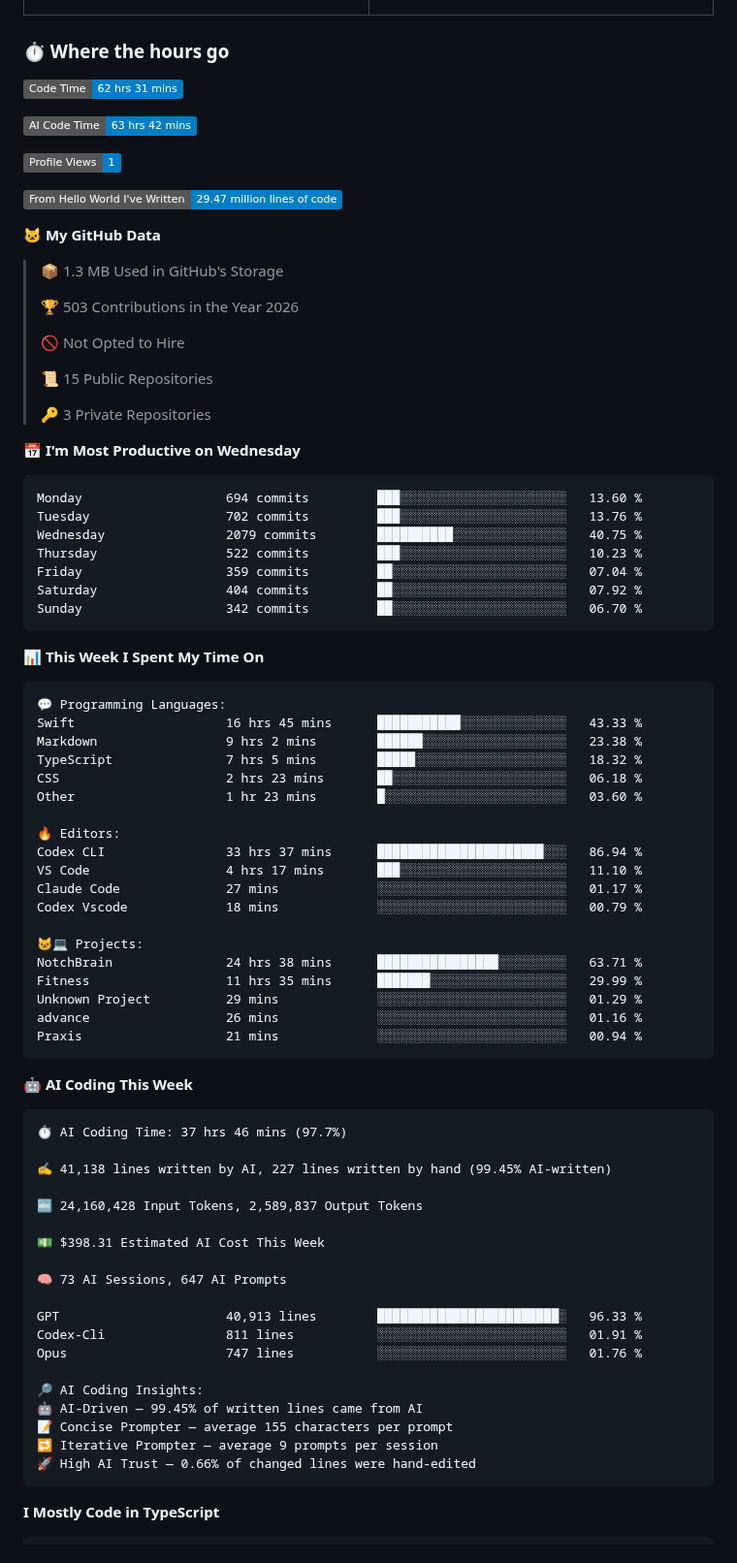
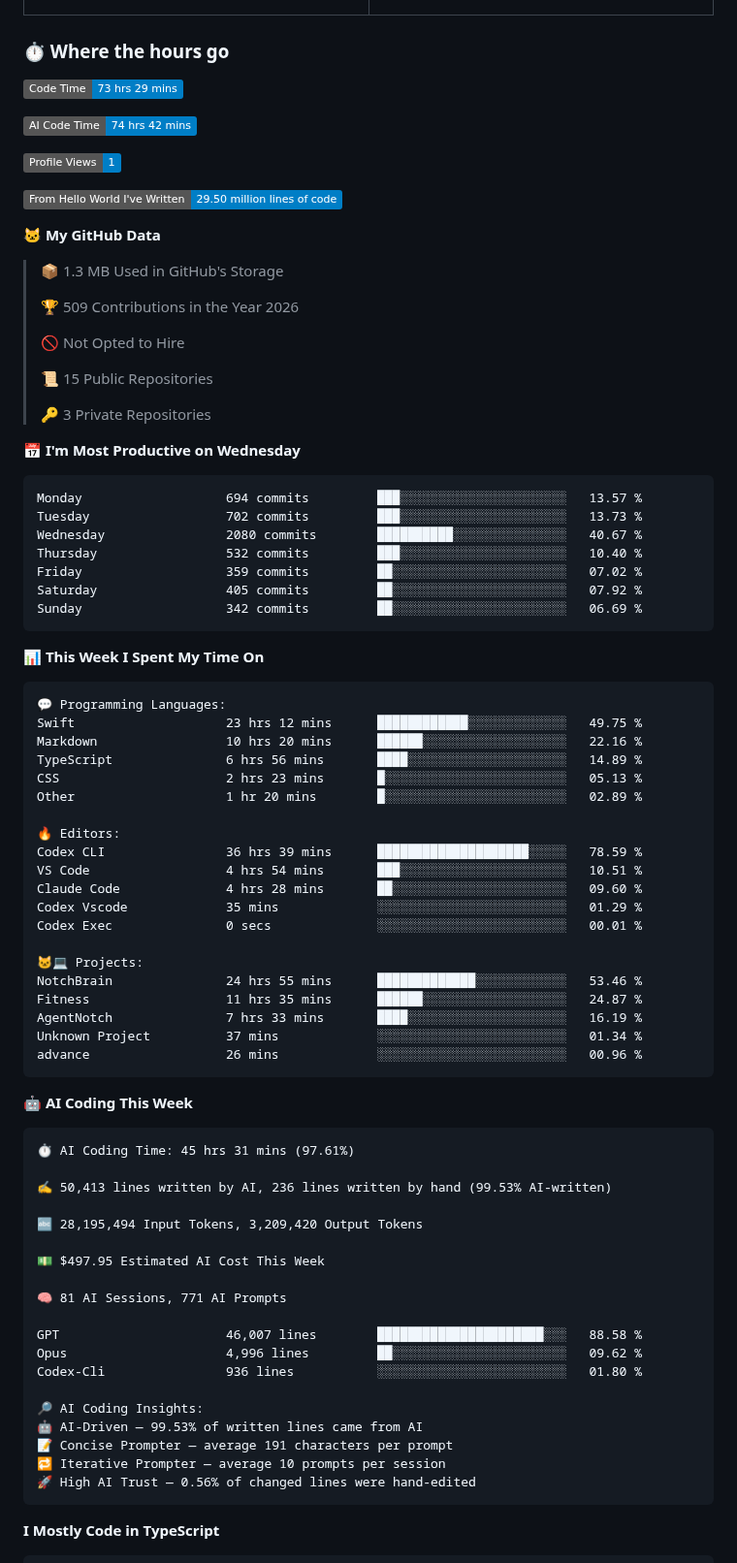
Before and after one commit to sidhxntt/sidhxntt, a Markdown page: README.md, the part around one of its changes. Shown at 97% size. GitHub-like rendering; badges without logos.

Commit message:
chore: update WakaTime stats [skip ci]

````diff
--- a/README.md
+++ b/README.md
@@ -131,19 +131,19 @@ So, don't wait up—because I'm on my way.
 ### ⏱️ Where the hours go
 
 <!--START_SECTION:waka-->
-![Code Time](http://img.shields.io/badge/Code%20Time-62%20hrs%2031%20mins-blue?style=flat)
+![Code Time](http://img.shields.io/badge/Code%20Time-73%20hrs%2029%20mins-blue?style=flat)
 
-![AI Code Time](http://img.shields.io/badge/AI%20Code%20Time-63%20hrs%2042%20mins-blue?style=flat)
+![AI Code Time](http://img.shields.io/badge/AI%20Code%20Time-74%20hrs%2042%20mins-blue?style=flat)
 
 ![Profile Views](http://img.shields.io/badge/Profile%20Views-1-blue?style=flat)
 
-![Lines of code](https://img.shields.io/badge/From%20Hello%20World%20I%27ve%20Written-29.47%20million%20lines%20of%20code-blue?style=flat)
+![Lines of code](https://img.shields.io/badge/From%20Hello%20World%20I%27ve%20Written-29.50%20million%20lines%20of%20code-blue?style=flat)
 
 **🐱 My GitHub Data**
 
 > 📦 1.3 MB Used in GitHub's Storage
  >
-> 🏆 503 Contributions in the Year 2026
+> 🏆 509 Contributions in the Year 2026
  >
 > 🚫 Not Opted to Hire
  >
@@ -154,13 +154,13 @@ So, don't wait up—because I'm on my way.
 📅 **I'm Most Productive on Wednesday**
 
 ```text
-Monday                   694 commits         ███░░░░░░░░░░░░░░░░░░░░░░   13.60 %
-Tuesday                  702 commits         ███░░░░░░░░░░░░░░░░░░░░░░   13.76 %
-Wednesday                2079 commits        ██████████░░░░░░░░░░░░░░░   40.75 %
-Thursday                 522 commits         ███░░░░░░░░░░░░░░░░░░░░░░   10.23 %
-Friday                   359 commits         ██░░░░░░░░░░░░░░░░░░░░░░░   07.04 %
-Saturday                 404 commits         ██░░░░░░░░░░░░░░░░░░░░░░░   07.92 %
-Sunday                   342 commits         ██░░░░░░░░░░░░░░░░░░░░░░░   06.70 %
+Monday                   694 commits         ███░░░░░░░░░░░░░░░░░░░░░░   13.57 %
+Tuesday                  702 commits         ███░░░░░░░░░░░░░░░░░░░░░░   13.73 %
+Wednesday                2080 commits        ██████████░░░░░░░░░░░░░░░   40.67 %
+Thursday                 532 commits         ███░░░░░░░░░░░░░░░░░░░░░░   10.40 %
+Friday                   359 commits         ██░░░░░░░░░░░░░░░░░░░░░░░   07.02 %
+Saturday                 405 commits         ██░░░░░░░░░░░░░░░░░░░░░░░   07.92 %
+Sunday                   342 commits         ██░░░░░░░░░░░░░░░░░░░░░░░   06.69 %
 ```
 
 
@@ -168,48 +168,49 @@ Sunday                   342 commits         ██░░░░░░░░░
 
 ```text
 💬 Programming Languages:
-Swift                    16 hrs 45 mins      ███████████░░░░░░░░░░░░░░   43.33 %
-Markdown                 9 hrs 2 mins        ██████░░░░░░░░░░░░░░░░░░░   23.38 %
-TypeScript               7 hrs 5 mins        █████░░░░░░░░░░░░░░░░░░░░   18.32 %
-CSS                      2 hrs 23 mins       ██░░░░░░░░░░░░░░░░░░░░░░░   06.18 %
-Other                    1 hr 23 mins        █░░░░░░░░░░░░░░░░░░░░░░░░   03.60 %
+Swift                    23 hrs 12 mins      ████████████░░░░░░░░░░░░░   49.75 %
+Markdown                 10 hrs 20 mins      ██████░░░░░░░░░░░░░░░░░░░   22.16 %
+TypeScript               6 hrs 56 mins       ████░░░░░░░░░░░░░░░░░░░░░   14.89 %
+CSS                      2 hrs 23 mins       █░░░░░░░░░░░░░░░░░░░░░░░░   05.13 %
+Other                    1 hr 20 mins        █░░░░░░░░░░░░░░░░░░░░░░░░   02.89 %
 
 🔥 Editors:
-Codex CLI                33 hrs 37 mins      ██████████████████████░░░   86.94 %
-VS Code                  4 hrs 17 mins       ███░░░░░░░░░░░░░░░░░░░░░░   11.10 %
-Claude Code              27 mins             ░░░░░░░░░░░░░░░░░░░░░░░░░   01.17 %
-Codex Vscode             18 mins             ░░░░░░░░░░░░░░░░░░░░░░░░░   00.79 %
+Codex CLI                36 hrs 39 mins      ████████████████████░░░░░   78.59 %
+VS Code                  4 hrs 54 mins       ███░░░░░░░░░░░░░░░░░░░░░░   10.51 %
+Claude Code              4 hrs 28 mins       ██░░░░░░░░░░░░░░░░░░░░░░░   09.60 %
+Codex Vscode             35 mins             ░░░░░░░░░░░░░░░░░░░░░░░░░   01.29 %
+Codex Exec               0 secs              ░░░░░░░░░░░░░░░░░░░░░░░░░   00.01 %
 
 🐱‍💻 Projects:
-NotchBrain               24 hrs 38 mins      ████████████████░░░░░░░░░   63.71 %
-Fitness                  11 hrs 35 mins      ███████░░░░░░░░░░░░░░░░░░   29.99 %
-Unknown Project          29 mins             ░░░░░░░░░░░░░░░░░░░░░░░░░   01.29 %
-advance                  26 mins             ░░░░░░░░░░░░░░░░░░░░░░░░░   01.16 %
-Praxis                   21 mins             ░░░░░░░░░░░░░░░░░░░░░░░░░   00.94 %
+NotchBrain               24 hrs 55 mins      █████████████░░░░░░░░░░░░   53.46 %
+Fitness                  11 hrs 35 mins      ██████░░░░░░░░░░░░░░░░░░░   24.87 %
+AgentNotch               7 hrs 33 mins       ████░░░░░░░░░░░░░░░░░░░░░   16.19 %
+Unknown Project          37 mins             ░░░░░░░░░░░░░░░░░░░░░░░░░   01.34 %
+advance                  26 mins             ░░░░░░░░░░░░░░░░░░░░░░░░░   00.96 %
 ```
 
 🤖 **AI Coding This Week**
 
 ```text
-⏱ AI Coding Time: 37 hrs 46 mins (97.7%)
+⏱ AI Coding Time: 45 hrs 31 mins (97.61%)
 
-✍️ 41,138 lines written by AI, 227 lines written by hand (99.45% AI-written)
+✍️ 50,413 lines written by AI, 236 lines written by hand (99.53% AI-written)
 
-🔤 24,160,428 Input Tokens, 2,589,837 Output Tokens
+🔤 28,195,494 Input Tokens, 3,209,420 Output Tokens
 
-💵 $398.31 Estimated AI Cost This Week
+💵 $497.95 Estimated AI Cost This Week
 
-🧠 73 AI Sessions, 647 AI Prompts
+🧠 81 AI Sessions, 771 AI Prompts
 
-GPT                      40,913 lines        ████████████████████████░   96.33 %
-Codex-Cli                811 lines           ░░░░░░░░░░░░░░░░░░░░░░░░░   01.91 %
-Opus                     747 lines           ░░░░░░░░░░░░░░░░░░░░░░░░░   01.76 %
+GPT                      46,007 lines        ██████████████████████░░░   88.58 %
+Opus                     4,996 lines         ██░░░░░░░░░░░░░░░░░░░░░░░   09.62 %
+Codex-Cli                936 lines           ░░░░░░░░░░░░░░░░░░░░░░░░░   01.80 %
 
 🔎 AI Coding Insights:
-🤖 AI-Driven — 99.45% of written lines came from AI
-📝 Concise Prompter — average 155 characters per prompt
-🔁 Iterative Prompter — average 9 prompts per session
-🚀 High AI Trust — 0.66% of changed lines were hand-edited
+🤖 AI-Driven — 99.53% of written lines came from AI
+📝 Concise Prompter — average 191 characters per prompt
+🔁 Iterative Prompter — average 10 prompts per session
+🚀 High AI Trust — 0.56% of changed lines were hand-edited
 ```
 
 **I Mostly Code in TypeScript**
````
Also changed, not shown: other parts of README.md (+1 -1 lines), assets/bar_graph.png.
